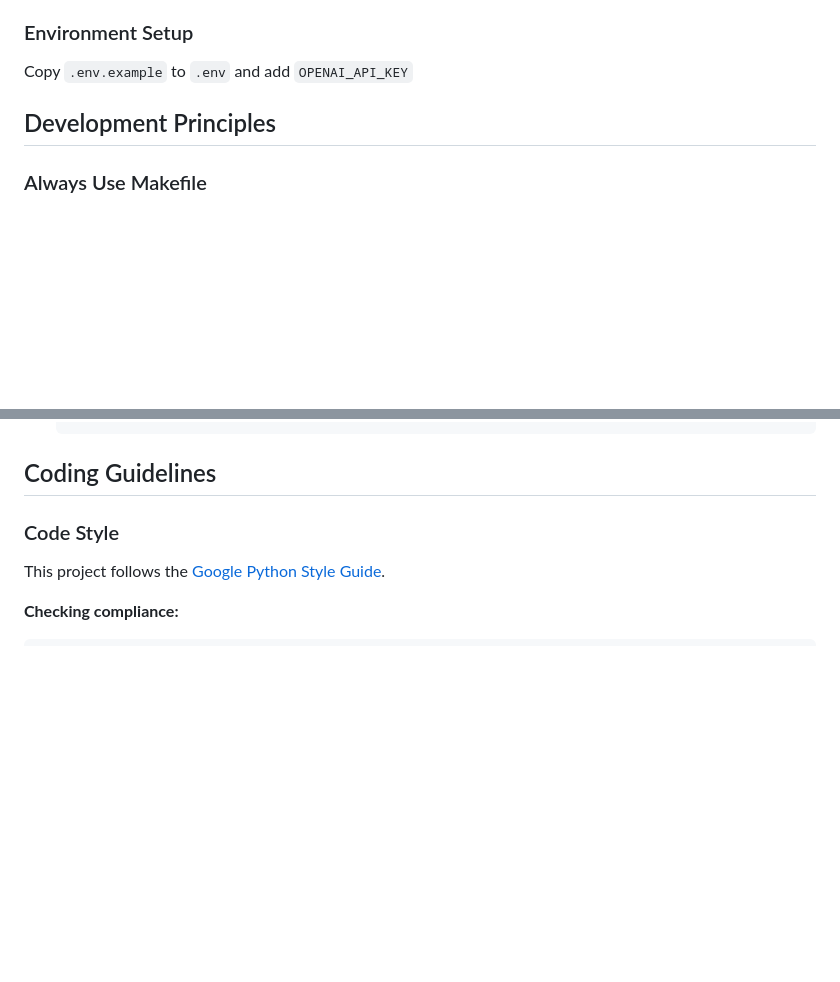
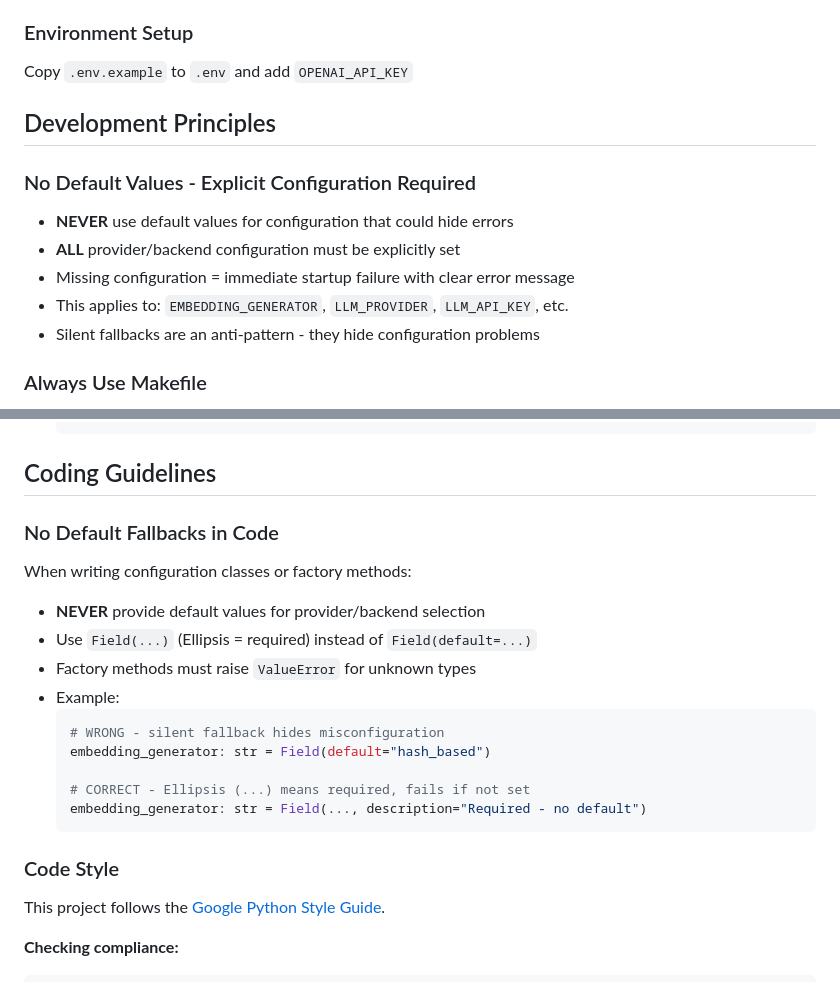
Before and after one commit to florianbuetow/x-rag, a Markdown page: AGENTS.md, 2 parts joined by grey strips. GitHub-like rendering; blank space fills up the shorter version.

Commit message:
docs: add no-default-fallback principle to coding guidelines

````diff
--- a/AGENTS.md
+++ b/AGENTS.md
@@ -71,6 +71,13 @@ Copy `.env.example` to `.env` and add `OPENAI_API_KEY`
 
 ## Development Principles
 
+### No Default Values - Explicit Configuration Required
+- **NEVER** use default values for configuration that could hide errors
+- **ALL** provider/backend configuration must be explicitly set
+- Missing configuration = immediate startup failure with clear error message
+- This applies to: `EMBEDDING_GENERATOR`, `LLM_PROVIDER`, `LLM_API_KEY`, etc.
+- Silent fallbacks are an anti-pattern - they hide configuration problems
+
 ### Always Use Makefile
 - **NEVER** run scripts directly
 - **ALWAYS** use `make` targets
@@ -112,6 +119,20 @@ When editing the Makefile:
   ```
 
 ## Coding Guidelines
+
+### No Default Fallbacks in Code
+When writing configuration classes or factory methods:
+- **NEVER** provide default values for provider/backend selection
+- Use `Field(...)` (Ellipsis = required) instead of `Field(default=...)`
+- Factory methods must raise `ValueError` for unknown types
+- Example:
+  ```python
+  # WRONG - silent fallback hides misconfiguration
+  embedding_generator: str = Field(default="hash_based")
+
+  # CORRECT - Ellipsis (...) means required, fails if not set
+  embedding_generator: str = Field(..., description="Required - no default")
+  ```
 
 ### Code Style
 This project follows the [Google Python Style Guide](https://google.github.io/styleguide/pyguide.html).
````
